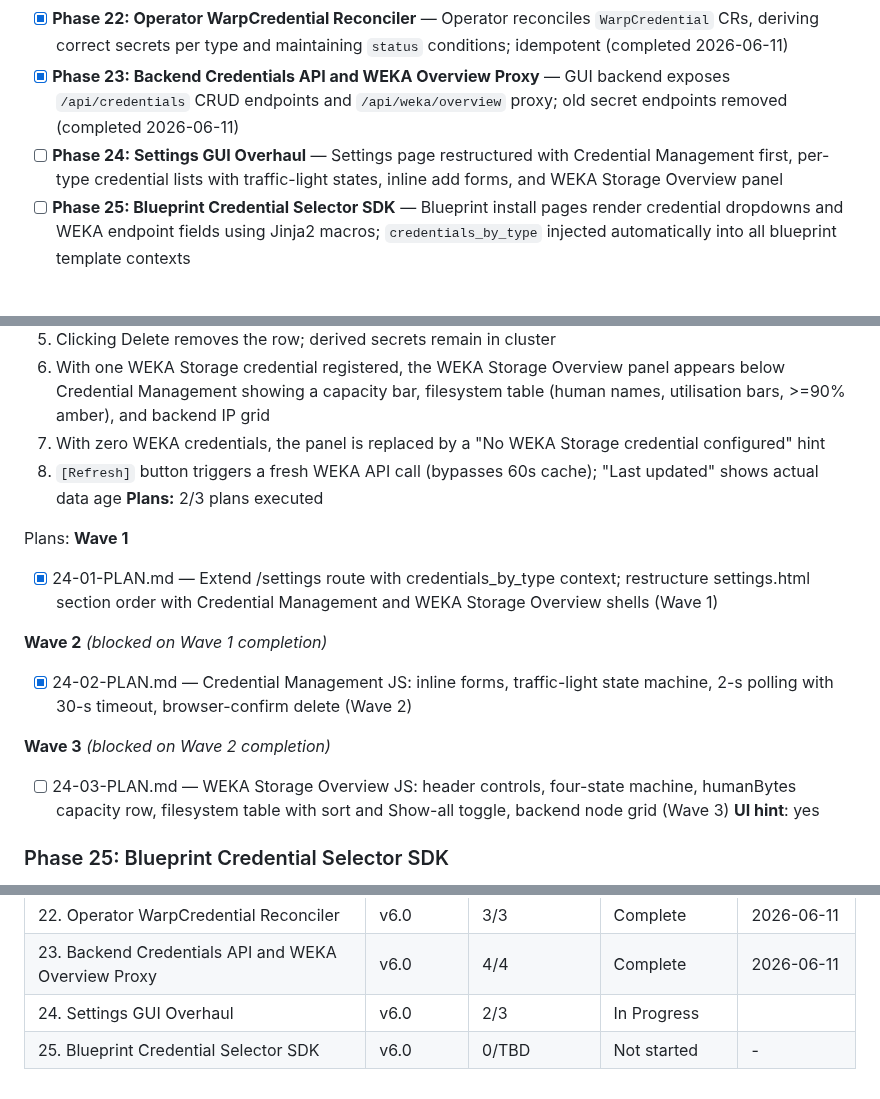
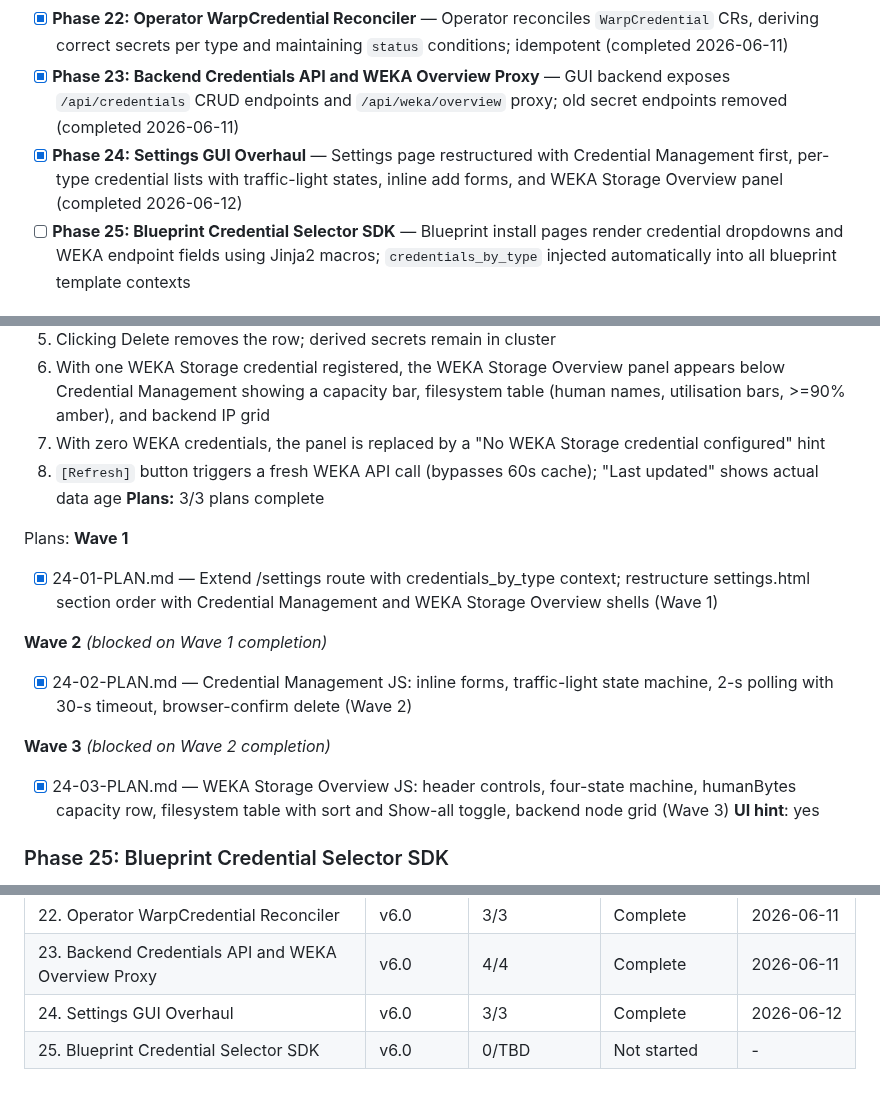
Before and after one commit to weka/wekaappstore, a Markdown page: .planning/ROADMAP.md, 3 parts joined by grey strips. GitHub-like rendering.

Commit message:
docs(phase-24): update tracking after wave 3

```diff
--- a/.planning/ROADMAP.md
+++ b/.planning/ROADMAP.md
@@ -59,7 +59,7 @@ See MILESTONES.md for full v2.0 summary.
 - [x] **Phase 21: WarpCredential CRD and Helm RBAC** — `WarpCredential` CRD defined in Helm chart; operator service account has Secret CRUD permissions scoped to the App Store namespace (completed 2026-06-11)
 - [x] **Phase 22: Operator WarpCredential Reconciler** — Operator reconciles `WarpCredential` CRs, deriving correct secrets per type and maintaining `status` conditions; idempotent (completed 2026-06-11)
 - [x] **Phase 23: Backend Credentials API and WEKA Overview Proxy** — GUI backend exposes `/api/credentials` CRUD endpoints and `/api/weka/overview` proxy; old secret endpoints removed (completed 2026-06-11)
-- [ ] **Phase 24: Settings GUI Overhaul** — Settings page restructured with Credential Management first, per-type credential lists with traffic-light states, inline add forms, and WEKA Storage Overview panel
+- [x] **Phase 24: Settings GUI Overhaul** — Settings page restructured with Credential Management first, per-type credential lists with traffic-light states, inline add forms, and WEKA Storage Overview panel (completed 2026-06-12)
 - [ ] **Phase 25: Blueprint Credential Selector SDK** — Blueprint install pages render credential dropdowns and WEKA endpoint fields using Jinja2 macros; `credentials_by_type` injected automatically into all blueprint template contexts
 
 ## Phase Details
@@ -282,7 +282,7 @@ Plans:
   6. With one WEKA Storage credential registered, the WEKA Storage Overview panel appears below Credential Management showing a capacity bar, filesystem table (human names, utilisation bars, >=90% amber), and backend IP grid
   7. With zero WEKA credentials, the panel is replaced by a "No WEKA Storage credential configured" hint
   8. `[Refresh]` button triggers a fresh WEKA API call (bypasses 60s cache); "Last updated" shows actual data age
-**Plans:** 2/3 plans executed
+**Plans:** 3/3 plans complete
 
 Plans:
 **Wave 1**
@@ -292,7 +292,7 @@ Plans:
 - [x] 24-02-PLAN.md — Credential Management JS: inline forms, traffic-light state machine, 2-s polling with 30-s timeout, browser-confirm delete (Wave 2)
 
 **Wave 3** *(blocked on Wave 2 completion)*
-- [ ] 24-03-PLAN.md — WEKA Storage Overview JS: header controls, four-state machine, humanBytes capacity row, filesystem table with sort and Show-all toggle, backend node grid (Wave 3)
+- [x] 24-03-PLAN.md — WEKA Storage Overview JS: header controls, four-state machine, humanBytes capacity row, filesystem table with sort and Show-all toggle, backend node grid (Wave 3)
 **UI hint**: yes
 
 ### Phase 25: Blueprint Credential Selector SDK
@@ -334,5 +334,5 @@ v6.0 Execution Order: 21 → 22 → 23 → 24/25 (Phases 24 and 25 can be develo
 | 21. WarpCredential CRD and Helm RBAC | v6.0 | 2/2 | Complete    | 2026-06-11 |
 | 22. Operator WarpCredential Reconciler | v6.0 | 3/3 | Complete    | 2026-06-11 |
 | 23. Backend Credentials API and WEKA Overview Proxy | v6.0 | 4/4 | Complete    | 2026-06-11 |
-| 24. Settings GUI Overhaul | v6.0 | 2/3 | In Progress|  |
+| 24. Settings GUI Overhaul | v6.0 | 3/3 | Complete   | 2026-06-12 |
 | 25. Blueprint Credential Selector SDK | v6.0 | 0/TBD | Not started | - |
```
